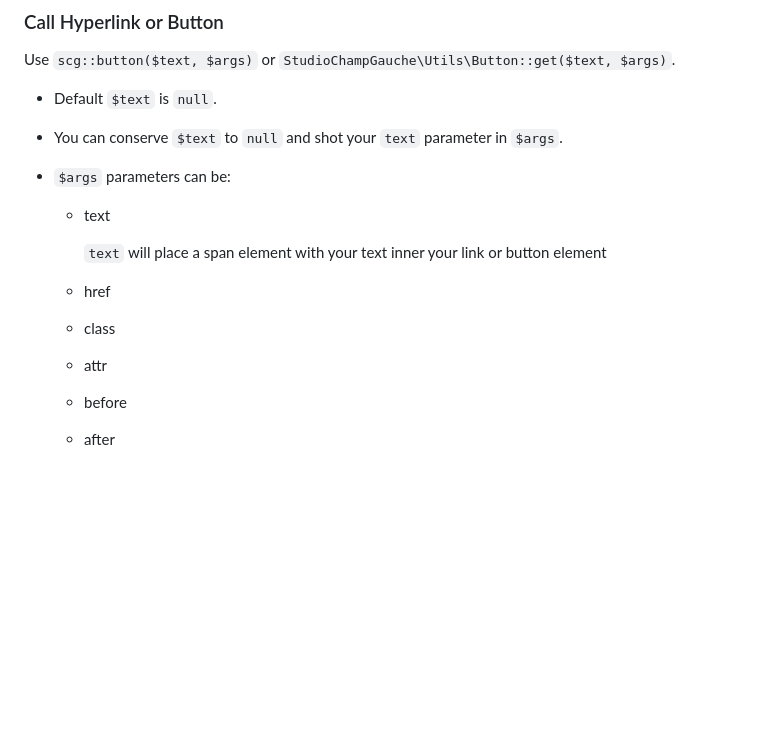
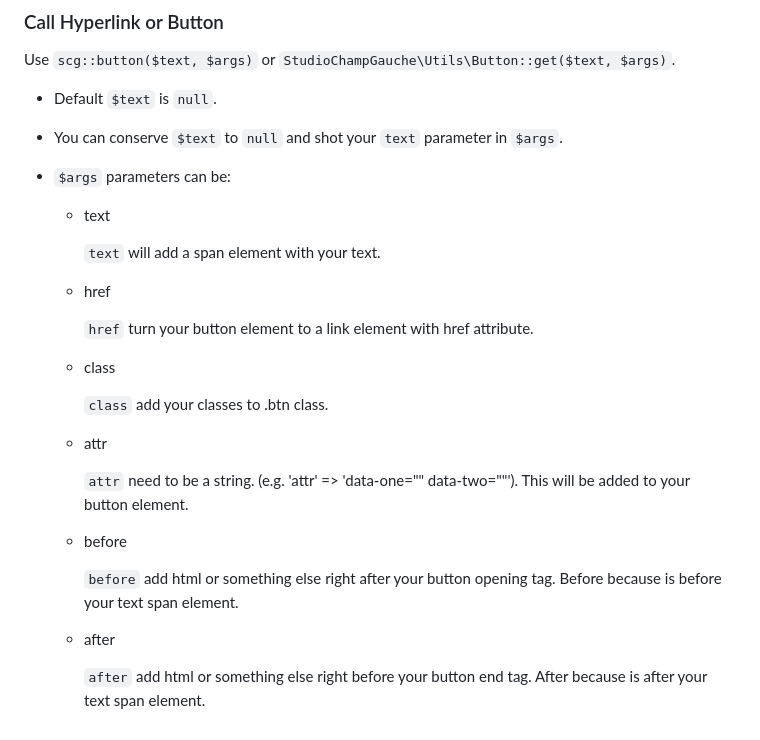
Before and after one commit to studiochampgauche/ReactWP, a Markdown page: README.md, the part around the change. Drawn GitHub-style; blank space fills up the shorter version.

```diff
--- a/README.md
+++ b/README.md
@@ -99,14 +99,24 @@ Use `scg::button($text, $args)` or `StudioChampGauche\Utils\Button::get($text, $
 - `$args` parameters can be:
     - text
 
-      `text` will place a span element with your text inner your link or button element
+      `text` will add a span element with your text.
 
     - href
 
+      `href` turn your button element to a link element with href attribute.
+
     - class
+
+      `class` add your classes to .btn class.
 
     - attr
 
+      `attr` need to be a string. (e.g. 'attr' => 'data-one="" data-two=""'). This will be added to your button element.
+
     - before
 
+      `before` add html or something else right after your button opening tag. Before because is before your text span element.
+
     - after
+
+      `after` add html or something else right before your button end tag. After because is after your text span element.
```
